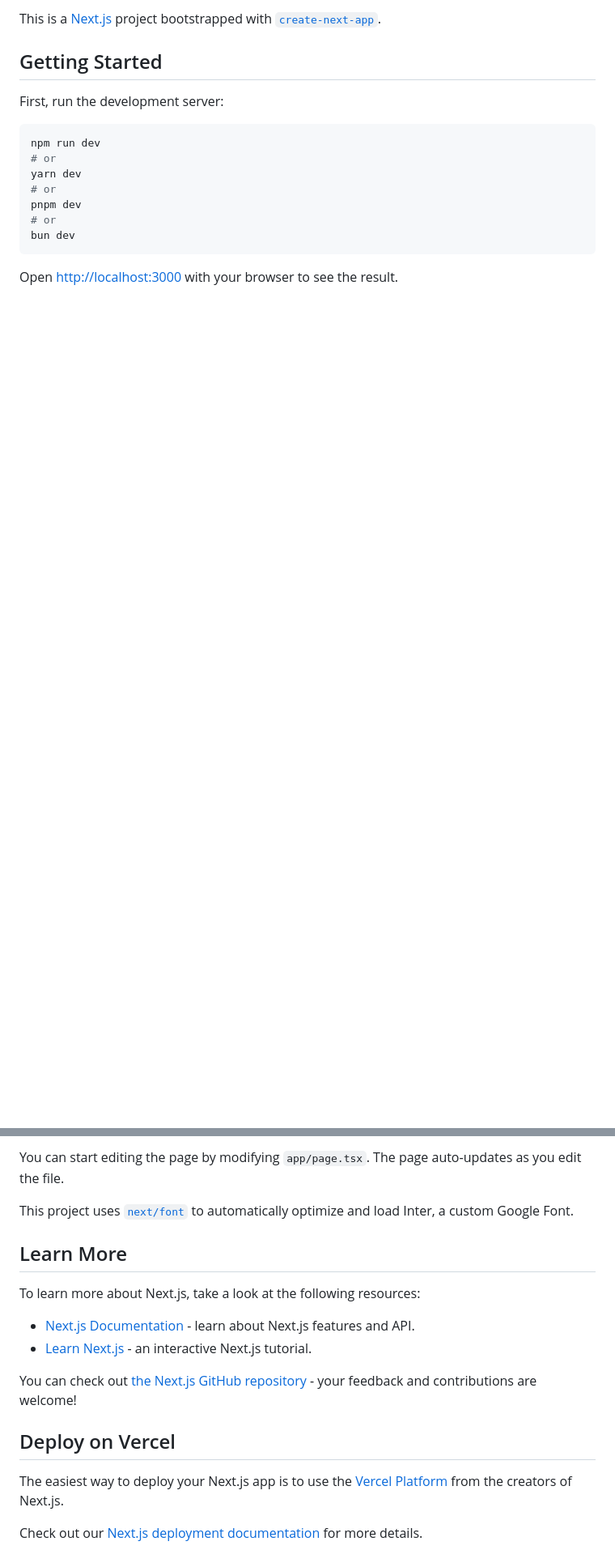
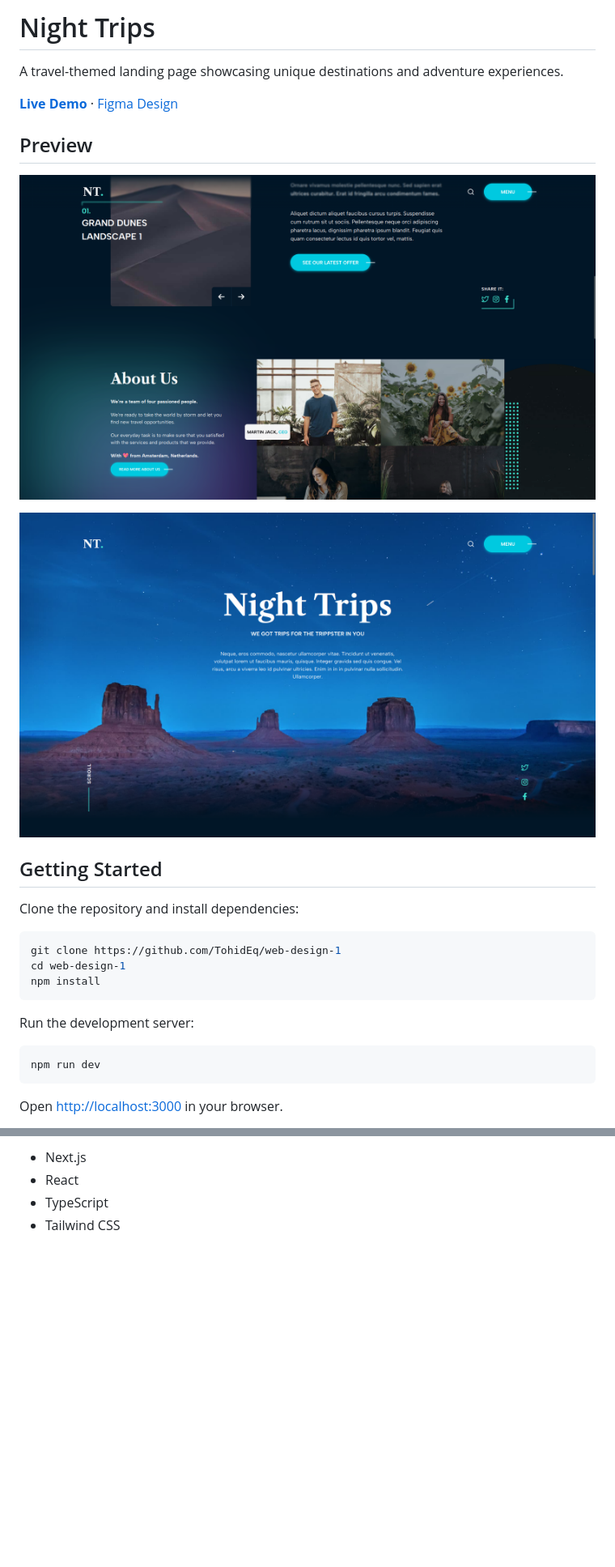
Before and after one commit to TohidEq/web-design-1, a Markdown page: README.md, 2 parts joined by grey strips. Shown at 81% size. Drawn GitHub-style; pictures changed too: screenshots/preview-1.png (added), screenshots/preview-2.png (added); blank space fills up the shorter version.

Commit message:
Update README.md and Add ss

````diff
--- a/README.md
+++ b/README.md
@@ -1,18 +1,30 @@
-This is a [Next.js](https://nextjs.org/) project bootstrapped with [`create-next-app`](https://github.com/vercel/next.js/tree/canary/packages/create-next-app).
+# Night Trips
+
+A travel-themed landing page showcasing unique destinations and adventure experiences.
+
+**[Live Demo](https://web-design-1-night-trips-teq.vercel.app/)** · [Figma Design](https://www.figma.com/design/qinMy6AE08VosT4d52uHxH/Landing-page---%D0%9F%D1%83%D1%82%D0%B5%D1%88%D0%B5%D1%81%D1%82%D0%B2%D0%B8%D1%8F?node-id=0-1&p=f)
+
+## Preview
+
+![Night Trips — Preview 1](./screenshots/preview-1.png)
+
+![Night Trips — Preview 2](./screenshots/preview-2.png)
 
 ## Getting Started
 
-First, run the development server:
+Clone the repository and install dependencies:
+
+```bash
+git clone https://github.com/TohidEq/web-design-1
+cd web-design-1
+npm install
+```
+
+Run the development server:
 
 ```bash
 npm run dev
-# or
-yarn dev
-# or
-pnpm dev
-# or
-bun dev
 ```
 
-Open [http://localhost:3000](http://localhost:3000) with your browser to see the result.
+Open [http://localhost:3000](http://localhost:3000) in your browser.
 
@@ -20,19 +32,5 @@ Or visit [Demo](https://web-design-1-night-trips-teq.vercel.app/) :D
 
-You can start editing the page by modifying `app/page.tsx`. The page auto-updates as you edit the file.
-
-This project uses [`next/font`](https://nextjs.org/docs/basic-features/font-optimization) to automatically optimize and load Inter, a custom Google Font.
-
-## Learn More
-
-To learn more about Next.js, take a look at the following resources:
-
-- [Next.js Documentation](https://nextjs.org/docs) - learn about Next.js features and API.
-- [Learn Next.js](https://nextjs.org/learn) - an interactive Next.js tutorial.
-
-You can check out [the Next.js GitHub repository](https://github.com/vercel/next.js/) - your feedback and contributions are welcome!
-
-## Deploy on Vercel
-
-The easiest way to deploy your Next.js app is to use the [Vercel Platform](https://vercel.com/new?utm_medium=default-template&filter=next.js&utm_source=create-next-app&utm_campaign=create-next-app-readme) from the creators of Next.js.
-
-Check out our [Next.js deployment documentation](https://nextjs.org/docs/deployment) for more details.
+- Next.js
+- React
+- TypeScript
+- Tailwind CSS
````
Also changed, not shown: other parts of README.md (+1 -1 lines).
